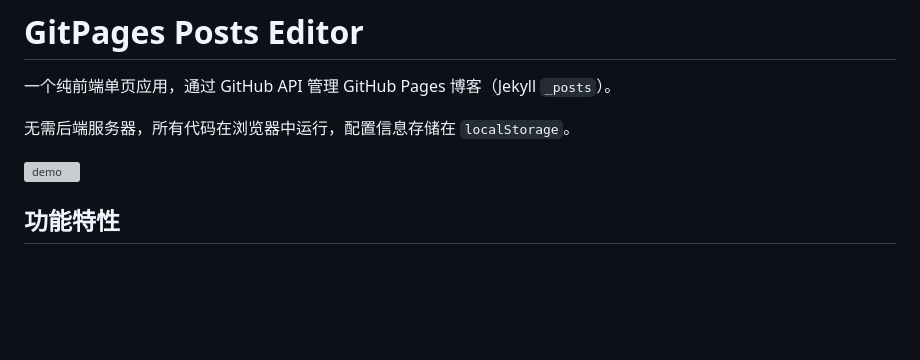
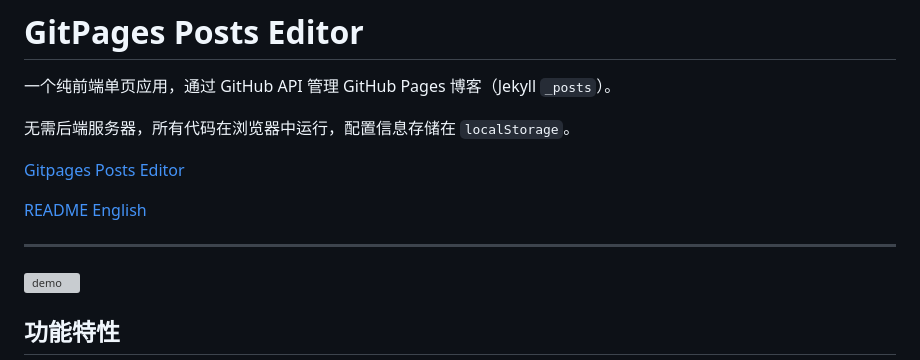
Before and after one commit to winfirm/gitpages-posts-editor, a Markdown page: README-zh.md, the part around the change. Rendered like a GitHub page; blank space fills up the shorter version; grey boxes are pictures that could not be loaded.

Commit message:
Update README-zh.md with additional links
Add links to Gitpages Posts Editor and English README.

```diff
--- a/README-zh.md
+++ b/README-zh.md
@@ -3,6 +3,12 @@
 一个纯前端单页应用，通过 GitHub API 管理 GitHub Pages 博客（Jekyll `_posts`）。
 
 无需后端服务器，所有代码在浏览器中运行，配置信息存储在 `localStorage`。
+
+[Gitpages Posts Editor](https://winfirm.top/gitpages-posts-editor/)
+
+[README English](./README.md)
+
+---
 
 ![demo](./shots/demo.webp)
 
```
